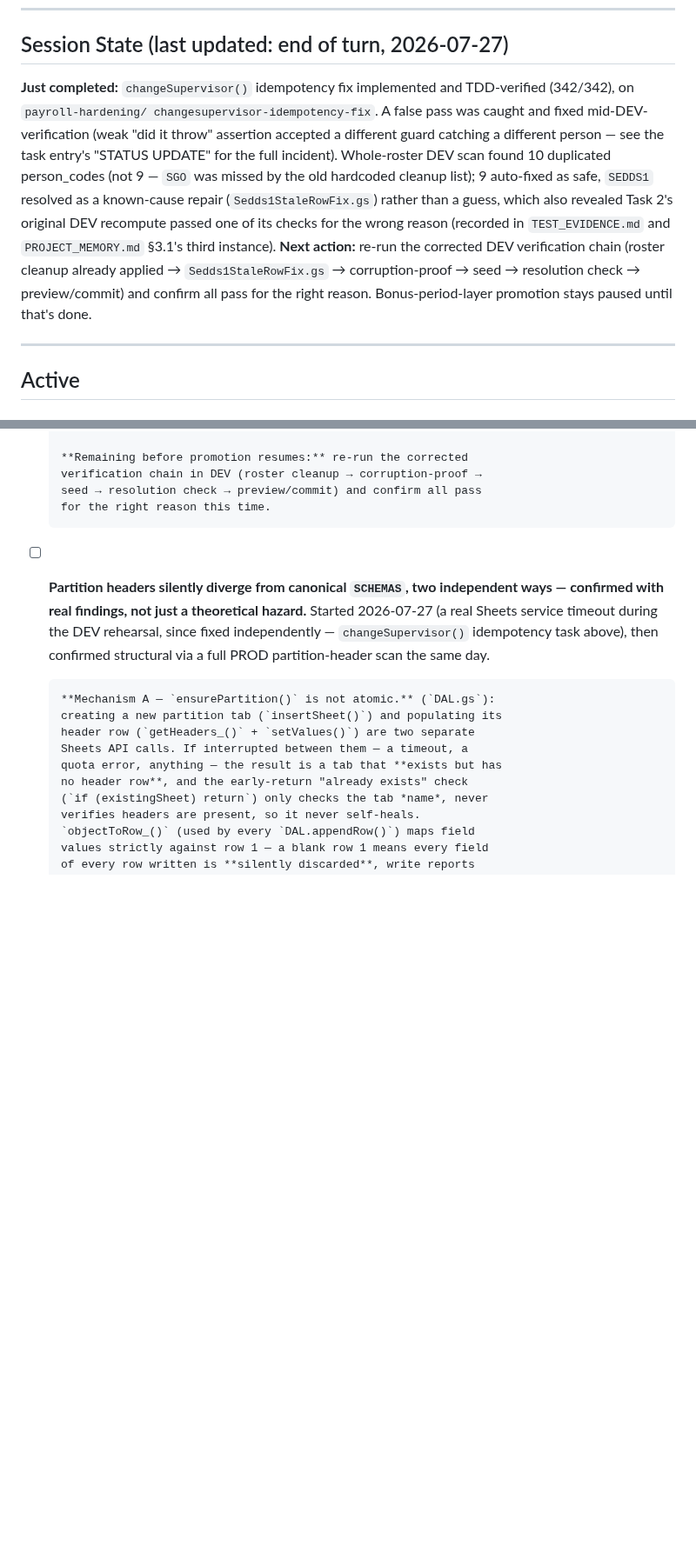
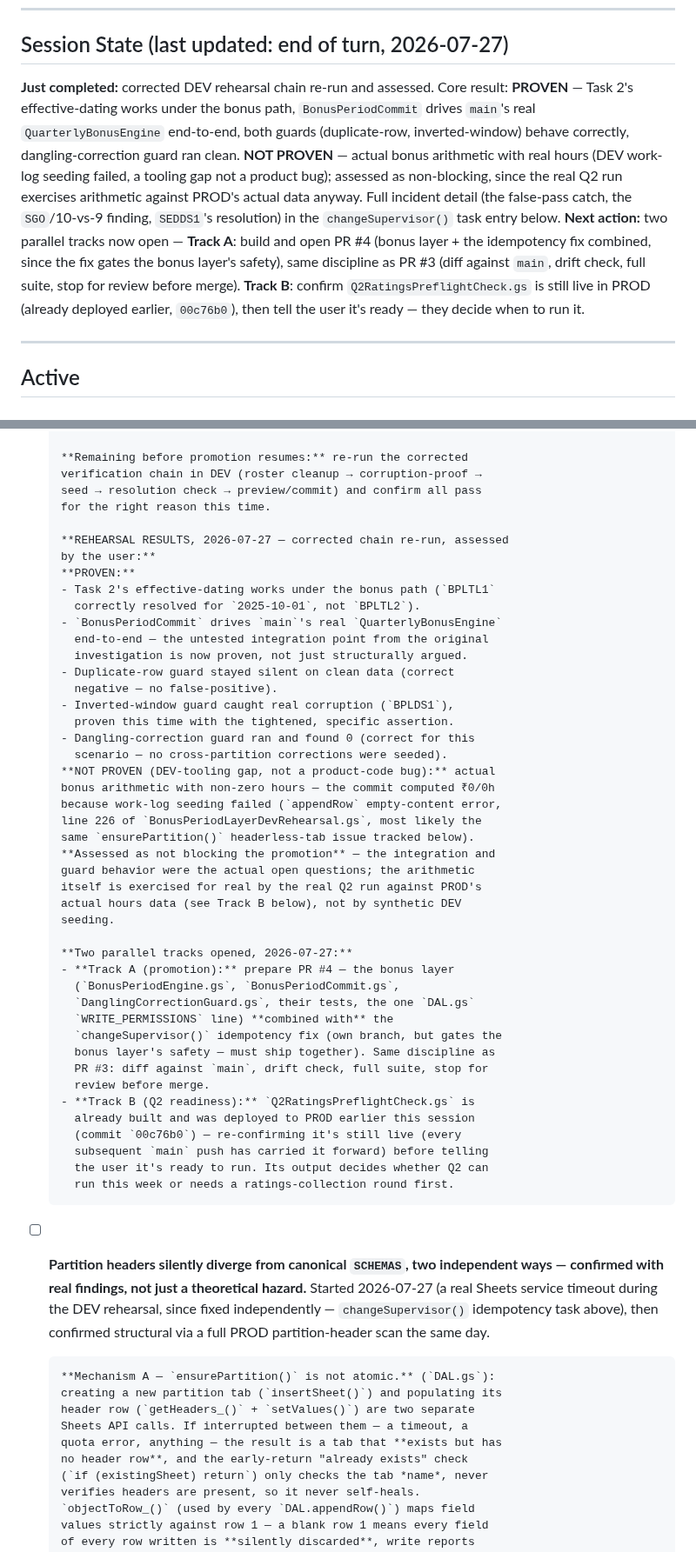
Before and after one commit to blccanada2026-lang/BLC-Automation, a Markdown page: CTO_TASK_QUEUE.md, 2 parts joined by grey strips. Shown at 87% size. Drawn GitHub-style; blank space fills up the shorter version.

Commit message:
Record DEV rehearsal PROVEN/NOT-PROVEN results and open two parallel tracks
Rehearsal confirmed: Task 2's effective-dating works under the bonus
path, BonusPeriodCommit drives main's real QuarterlyBonusEngine
end-to-end, both integrity guards behave correctly, dangling-
correction guard clean. Bonus arithmetic itself not proven in DEV
(work-log seeding failure, tooling gap) -- assessed non-blocking since
the real Q2 run exercises arithmetic against PROD's actual data.

Track A: prepare PR #4, bonus layer + idempotency fix combined.
Track B: confirm Q2RatingsPreflightCheck.gs still live in PROD, then
await go-ahead to run.

```diff
--- a/CTO_TASK_QUEUE.md
+++ b/CTO_TASK_QUEUE.md
@@ -42,23 +42,24 @@ afterward as a manual follow-up step" — was rejected: it's the same
 
 ## Session State (last updated: end of turn, 2026-07-27)
 
-**Just completed:** `changeSupervisor()` idempotency fix implemented
-and TDD-verified (342/342), on `payroll-hardening/
-changesupervisor-idempotency-fix`. A false pass was caught and fixed
-mid-DEV-verification (weak "did it throw" assertion accepted a
-different guard catching a different person — see the task entry's
-"STATUS UPDATE" for the full incident). Whole-roster DEV scan found 10
-duplicated person_codes (not 9 — `SGO` was missed by the old hardcoded
-cleanup list); 9 auto-fixed as safe, `SEDDS1` resolved as a known-cause
-repair (`Sedds1StaleRowFix.gs`) rather than a guess, which also
-revealed Task 2's original DEV recompute passed one of its checks for
-the wrong reason (recorded in `TEST_EVIDENCE.md` and `PROJECT_MEMORY.md`
-§3.1's third instance).
-**Next action:** re-run the corrected DEV verification chain (roster
-cleanup already applied → `Sedds1StaleRowFix.gs` → corruption-proof →
-seed → resolution check → preview/commit) and confirm all pass for the
-right reason. Bonus-period-layer promotion stays paused until that's
-done.
+**Just completed:** corrected DEV rehearsal chain re-run and assessed.
+Core result: **PROVEN** — Task 2's effective-dating works under the
+bonus path, `BonusPeriodCommit` drives `main`'s real
+`QuarterlyBonusEngine` end-to-end, both guards (duplicate-row,
+inverted-window) behave correctly, dangling-correction guard ran
+clean. **NOT PROVEN** — actual bonus arithmetic with real hours (DEV
+work-log seeding failed, a tooling gap not a product bug); assessed as
+non-blocking, since the real Q2 run exercises arithmetic against
+PROD's actual data anyway. Full incident detail (the false-pass catch,
+the `SGO`/10-vs-9 finding, `SEDDS1`'s resolution) in the
+`changeSupervisor()` task entry below.
+**Next action:** two parallel tracks now open — **Track A**: build and
+open PR #4 (bonus layer + the idempotency fix combined, since the fix
+gates the bonus layer's safety), same discipline as PR #3 (diff
+against `main`, drift check, full suite, stop for review before
+merge). **Track B**: confirm `Q2RatingsPreflightCheck.gs` is still
+live in PROD (already deployed earlier, `00c76b0`), then tell the user
+it's ready — they decide when to run it.
 
 ---
 
@@ -178,6 +179,47 @@ done.
       verification chain in DEV (roster cleanup → corruption-proof →
       seed → resolution check → preview/commit) and confirm all pass
       for the right reason this time.
+
+      **REHEARSAL RESULTS, 2026-07-27 — corrected chain re-run, assessed
+      by the user:**
+      **PROVEN:**
+      - Task 2's effective-dating works under the bonus path (`BPLTL1`
+        correctly resolved for `2025-10-01`, not `BPLTL2`).
+      - `BonusPeriodCommit` drives `main`'s real `QuarterlyBonusEngine`
+        end-to-end — the untested integration point from the original
+        investigation is now proven, not just structurally argued.
+      - Duplicate-row guard stayed silent on clean data (correct
+        negative — no false-positive).
+      - Inverted-window guard caught real corruption (`BPLDS1`),
+        proven this time with the tightened, specific assertion.
+      - Dangling-correction guard ran and found 0 (correct for this
+        scenario — no cross-partition corrections were seeded).
+      **NOT PROVEN (DEV-tooling gap, not a product-code bug):** actual
+      bonus arithmetic with non-zero hours — the commit computed ₹0/0h
+      because work-log seeding failed (`appendRow` empty-content error,
+      line 226 of `BonusPeriodLayerDevRehearsal.gs`, most likely the
+      same `ensurePartition()` headerless-tab issue tracked below).
+      **Assessed as not blocking the promotion** — the integration and
+      guard behavior were the actual open questions; the arithmetic
+      itself is exercised for real by the real Q2 run against PROD's
+      actual hours data (see Track B below), not by synthetic DEV
+      seeding.
+
+      **Two parallel tracks opened, 2026-07-27:**
+      - **Track A (promotion):** prepare PR #4 — the bonus layer
+        (`BonusPeriodEngine.gs`, `BonusPeriodCommit.gs`,
+        `DanglingCorrectionGuard.gs`, their tests, the one `DAL.gs`
+        `WRITE_PERMISSIONS` line) **combined with** the
+        `changeSupervisor()` idempotency fix (own branch, but gates the
+        bonus layer's safety — must ship together). Same discipline as
+        PR #3: diff against `main`, drift check, full suite, stop for
+        review before merge.
+      - **Track B (Q2 readiness):** `Q2RatingsPreflightCheck.gs` is
+        already built and was deployed to PROD earlier this session
+        (commit `00c76b0`) — re-confirming it's still live (every
+        subsequent `main` push has carried it forward) before telling
+        the user it's ready to run. Its output decides whether Q2 can
+        run this week or needs a ratings-collection round first.
 
 - [ ] **Partition headers silently diverge from canonical `SCHEMAS`, two
       independent ways — confirmed with real findings, not just a
```
